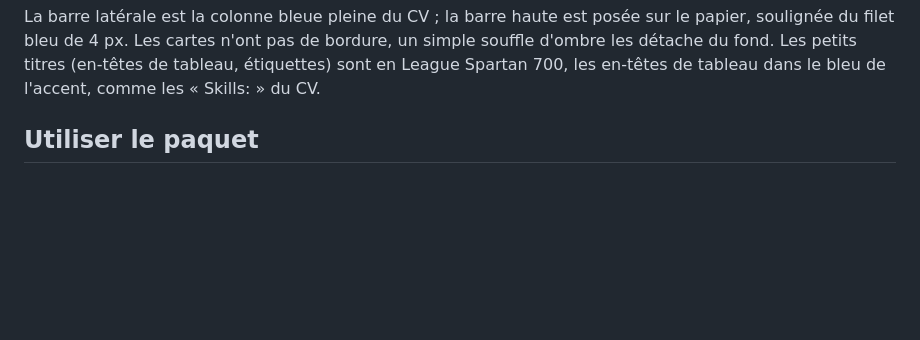
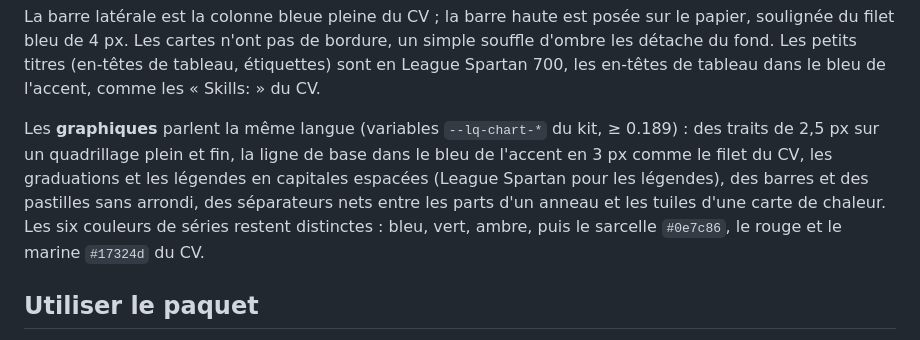
Before and after one commit to michaelthomasjach/resume-dashboard-kit, a Markdown page: README.md, the part around one of its changes. GitHub-like rendering; blank space fills up the shorter version.

```diff
--- a/README.md
+++ b/README.md
@@ -58,6 +60,13 @@ La barre latérale est la colonne bleue pleine du CV ; la barre haute est posée
 soulignée du filet bleu de 4 px. Les cartes n'ont pas de bordure, un simple souffle d'ombre les
 détache du fond. Les petits titres (en-têtes de tableau, étiquettes) sont en League Spartan 700, les
 en-têtes de tableau dans le bleu de l'accent, comme les « Skills: » du CV.
+
+Les **graphiques** parlent la même langue (variables `--lq-chart-*` du kit, ≥ 0.189) : des traits
+de 2,5 px sur un quadrillage plein et fin, la ligne de base dans le bleu de l'accent en 3 px comme le
+filet du CV, les graduations et les légendes en capitales espacées (League Spartan pour les
+légendes), des barres et des pastilles sans arrondi, des séparateurs nets entre les parts d'un
+anneau et les tuiles d'une carte de chaleur. Les six couleurs de séries restent distinctes : bleu,
+vert, ambre, puis le sarcelle `#0e7c86`, le rouge et le marine `#17324d` du CV.
 
 ## Utiliser le paquet
 
```
Also changed, not shown: other parts of README.md (+2 -0 lines), docs/images/graphiques.png (added), docs/images/vue-ensemble.png, 3 other files.
